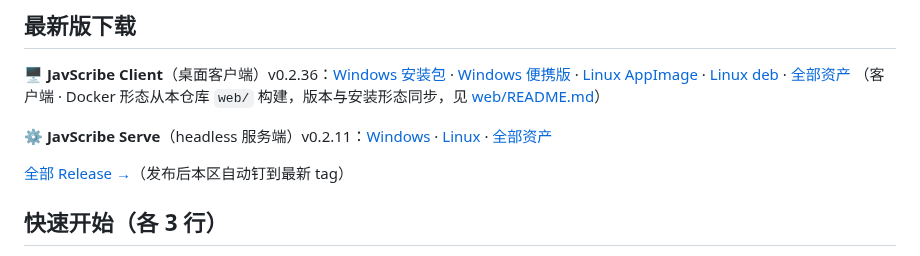
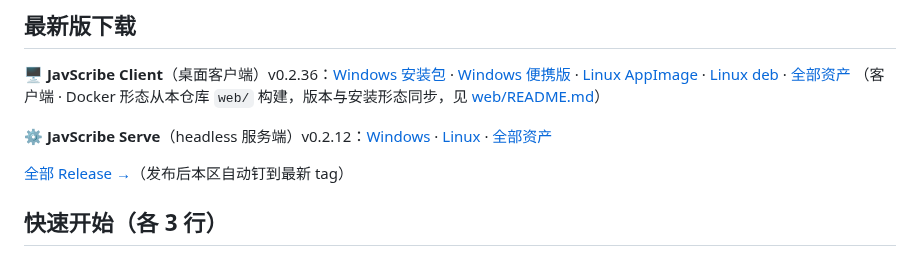
Before and after one commit to JavdBviewed/JavScribe, a Markdown page: README.md, the part around the change. Rendered like a GitHub page.

Commit message:
docs(readme): 钉最新版 serve-v0.2.12

```diff
--- a/README.md
+++ b/README.md
@@ -26,7 +26,7 @@
 （客户端 · Docker 形态从本仓库 `web/` 构建，版本与安装形态同步，见 [web/README.md](web/README.md)）
 
 <!-- release-latest:serve -->
-⚙️ **JavScribe Serve**（headless 服务端）v0.2.11：[Windows](https://github.com/JavdBviewed/JavScribe/releases/download/serve-v0.2.11/JavScribe-Serve-0.2.11-win-x64.zip) · [Linux](https://github.com/JavdBviewed/JavScribe/releases/download/serve-v0.2.11/JavScribe-Serve-0.2.11-linux-x64.zip) · [全部资产](https://github.com/JavdBviewed/JavScribe/releases/tag/serve-v0.2.11)
+⚙️ **JavScribe Serve**（headless 服务端）v0.2.12：[Windows](https://github.com/JavdBviewed/JavScribe/releases/download/serve-v0.2.12/JavScribe-Serve-0.2.12-win-x64.zip) · [Linux](https://github.com/JavdBviewed/JavScribe/releases/download/serve-v0.2.12/JavScribe-Serve-0.2.12-linux-x64.zip) · [全部资产](https://github.com/JavdBviewed/JavScribe/releases/tag/serve-v0.2.12)
 
 [全部 Release →](https://github.com/JavdBviewed/JavScribe/releases)（发布后本区自动钉到最新 tag）
 
```
